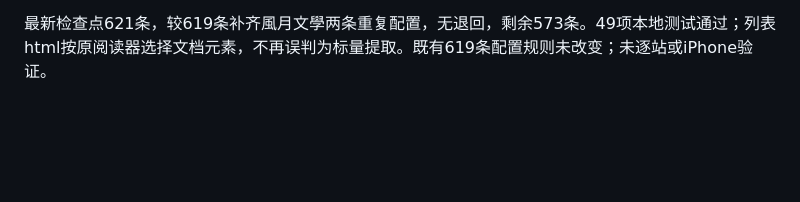
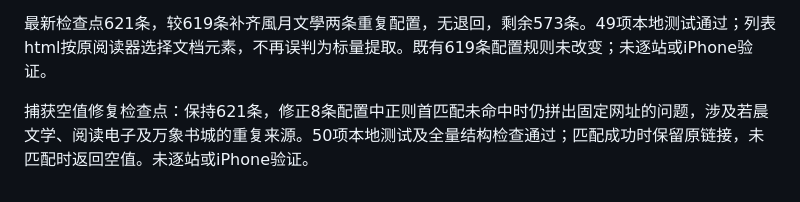
Before and after one commit to mentalist678/iread-sources, a Markdown page: README.md, the part around the change. Rendered like a GitHub page; blank space fills up the shorter version.

```diff
--- a/README.md
+++ b/README.md
@@ -99,3 +99,5 @@
 最新检查点619条，较618条新增飘天文学1条，无退回，剩余575条。48项本地测试通过；单斜杠绝对XPath按原始XPath解析，未擅自改为相对路径。原始节点上下文及iPhone阅读未验证。
 
 最新检查点621条，较619条补齐風月文學两条重复配置，无退回，剩余573条。49项本地测试通过；列表html按原阅读器选择文档元素，不再误判为标量提取。既有619条配置规则未改变；未逐站或iPhone验证。
+
+捕获空值修复检查点：保持621条，修正8条配置中正则首匹配未命中时仍拼出固定网址的问题，涉及若晨文学、阅读电子及万象书城的重复来源。50项本地测试及全量结构检查通过；匹配成功时保留原链接，未匹配时返回空值。未逐站或iPhone验证。
```
Also changed, not shown: ROADMAP.md (+2 -0 lines).
